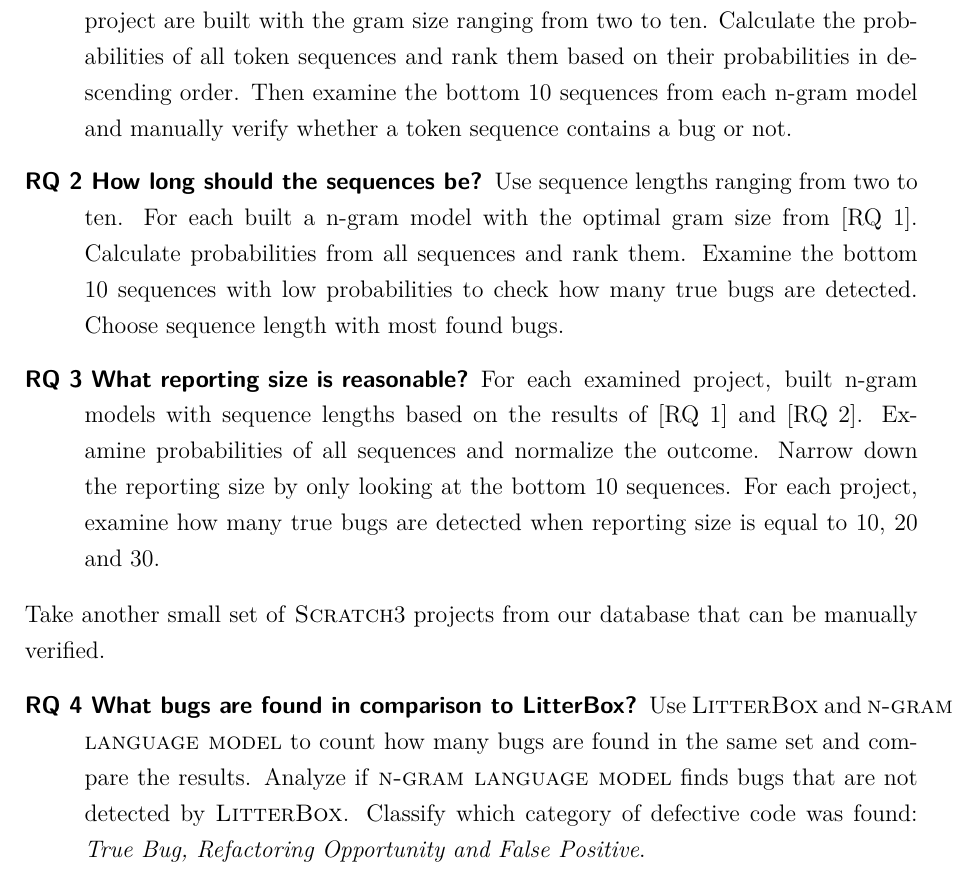
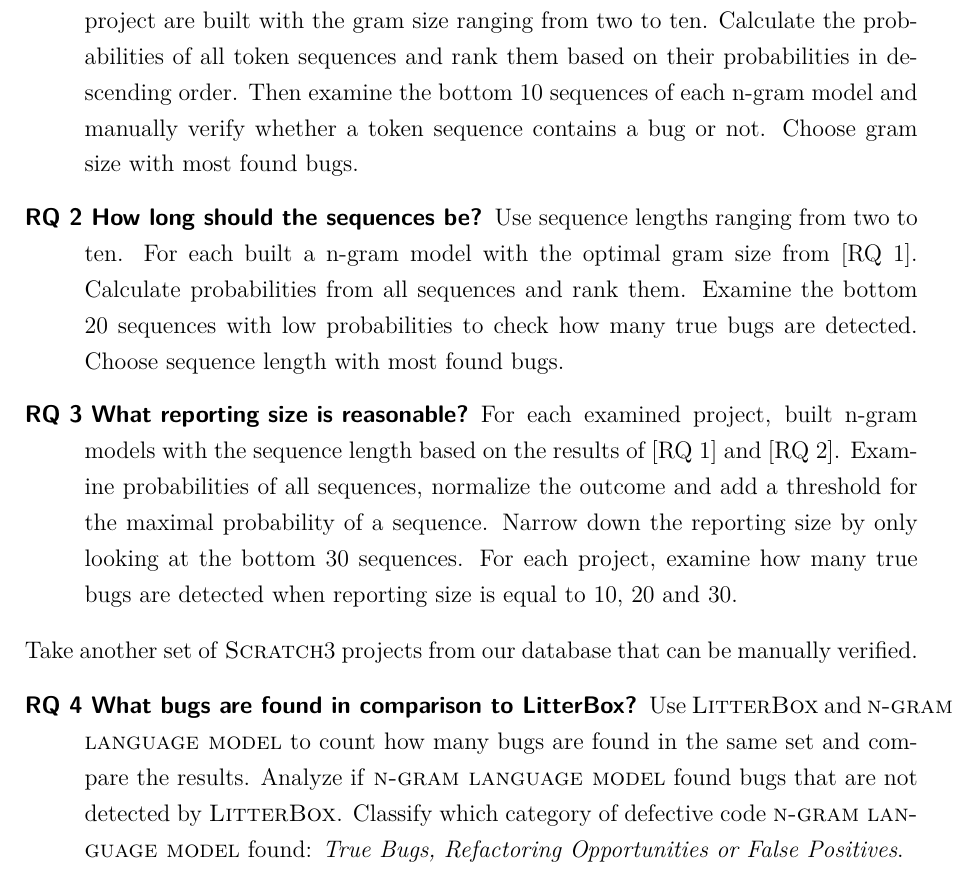
Before and after one commit to UssEva/bachelor-thesis, a LaTeX thesis (bachelor-thesis/exposé/exposé.tex): part of page 7 of 10, cut so that both start at the same text. Compiled offline with XeLaTeX.

Commit message:
Updated research questions
Changed numbers and added Litterbox comparison.

```diff
--- a/bachelor-thesis/exposé/exposé.tex
+++ b/bachelor-thesis/exposé/exposé.tex
@@ -147,18 +147,18 @@
     Implement a visitor for \ngram{s} in \litterbox{}. Use a big set of \scratch{3} projects to study the impact of different parameters on the performance.
 
     \begin{description}
-        \item[RQ 1 What is the optimal gram size of the language model?] N-gram models for each project are built with the gram size ranging from two to ten. Calculate the probabilities of all token sequences and rank them based on their probabilities in descending order. Then examine the bottom 10 sequences from each n-gram model and manually verify whether a token sequence contains a bug or not.
+        \item[RQ 1 What is the optimal gram size of the language model?] N-gram models for each project are built with the gram size ranging from two to ten. Calculate the probabilities of all token sequences and rank them based on their probabilities in descending order. Then examine the bottom 10 sequences of each n-gram model and manually verify whether a token sequence contains a bug or not. Choose gram size with most found bugs.
         \item[RQ 2 How long should the sequences be?]
-        Use sequence lengths ranging from two to ten. For each built a n-gram model with the optimal gram size from [RQ 1]. Calculate probabilities from all sequences and rank them. Examine the bottom 10 sequences with low probabilities to check how many true bugs are detected. Choose sequence length with most found bugs.
+        Use sequence lengths ranging from two to ten. For each built a n-gram model with the optimal gram size from [RQ 1]. Calculate probabilities from all sequences and rank them. Examine the bottom 20 sequences with low probabilities to check how many true bugs are detected. Choose sequence length with most found bugs.
         \item[RQ 3 What reporting size is reasonable?]
-        For each examined project, built n-gram models with sequence lengths based on the results of [RQ 1] and [RQ 2]. Examine probabilities of all sequences and normalize the outcome. Narrow down the reporting size by only looking at the bottom 10 sequences. For each project, examine how many true bugs are detected when reporting size is equal to 10, 20 and 30.
+        For each examined project, built n-gram models with the sequence length based on the results of [RQ 1] and [RQ 2]. Examine probabilities of all sequences, normalize the outcome and add a threshold for the maximal probability of a sequence. Narrow down the reporting size by only looking at the bottom 30 sequences. For each project, examine how many true bugs are detected when reporting size is equal to 10, 20 and 30.
     \end{description}
 
-	Take another small set of \scratch{3} projects from our database that can be manually verified.
+	Take another set of \scratch{3} projects from our database that can be manually verified.
 
     \begin{description}
         \item[RQ 4 What bugs are found in comparison to \litterbox{}?]
-        Use \litterbox{} and \ngram{} to count how many bugs are found in the same set and compare the results. Analyze if \ngram{} finds bugs that are not detected by \litterbox{}. Classify which category of defective code was found: \textit{True Bug, Refactoring Opportunity and False Positive}.
+        Use \litterbox{} and \ngram{} to count how many bugs are found in the same set and compare the results. Analyze if \ngram{} found bugs that are not detected by \litterbox{}. Classify which category of defective code \ngram{} found: \textit{True Bugs, Refactoring Opportunities or False Positives}.
     \end{description}
 
 
```
